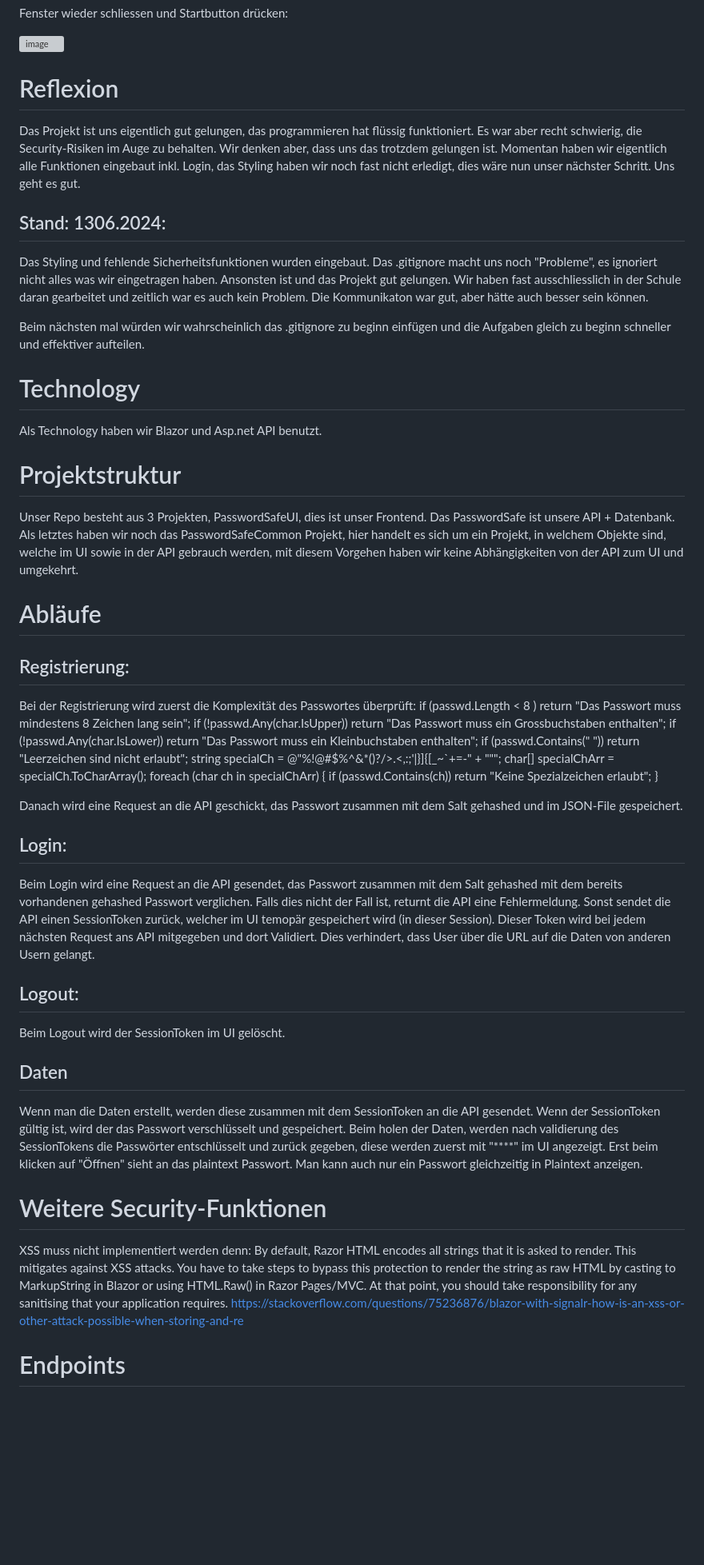
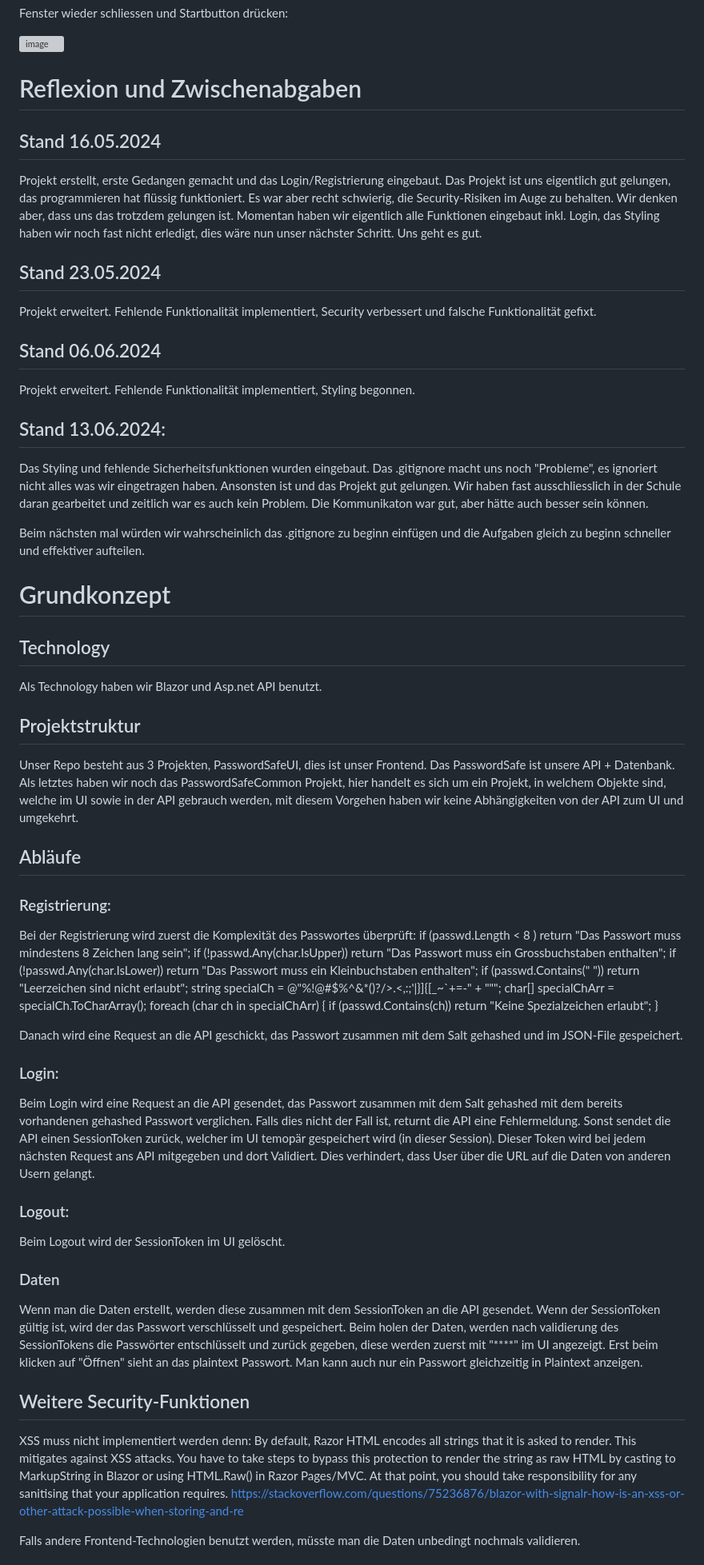
Before and after one commit to marc86c/PasswordSafe, a Markdown page: README.md, the part around one of its changes. Shown at 80% size. Rendered like a GitHub page; blank space fills up the shorter version; grey boxes are pictures that could not be loaded.

```diff
--- a/README.md
+++ b/README.md
@@ -21,25 +21,36 @@ Fenster wieder schliessen und Startbutton drücken:
 ![image](https://github.com/marc86c/PasswordSafe/assets/108449981/54608220-1380-40dc-9120-513a0bf3a70b)
 
 
-# Reflexion
-Das Projekt ist uns eigentlich gut gelungen, das programmieren hat flüssig funktioniert. Es war aber recht schwierig, die Security-Risiken im Auge zu behalten. Wir denken aber, dass uns das trotzdem gelungen ist. Momentan haben wir eigentlich alle Funktionen eingebaut inkl. Login, das Styling haben wir noch fast nicht erledigt, dies wäre nun unser nächster Schritt. Uns geht es gut.
+# Reflexion und Zwischenabgaben
 
-## Stand: 1306.2024:
+## Stand 16.05.2024
+Projekt erstellt, erste Gedangen gemacht und das Login/Registrierung eingebaut. Das Projekt ist uns eigentlich gut gelungen, das programmieren hat flüssig funktioniert. Es war aber recht schwierig, die Security-Risiken im Auge zu behalten. Wir denken aber, dass uns das trotzdem gelungen ist. Momentan haben wir eigentlich alle Funktionen eingebaut inkl. Login, das Styling haben wir noch fast nicht erledigt, dies wäre nun unser nächster Schritt. Uns geht es gut.
+
+## Stand 23.05.2024
+Projekt erweitert. Fehlende Funktionalität implementiert, Security verbessert und falsche Funktionalität gefixt.
+
+
+## Stand 06.06.2024
+Projekt erweitert. Fehlende Funktionalität implementiert, Styling begonnen.
+
+## Stand 13.06.2024:
 Das Styling und fehlende Sicherheitsfunktionen wurden eingebaut. Das .gitignore macht uns noch "Probleme", es ignoriert nicht alles was wir eingetragen haben.
 Ansonsten ist und das Projekt gut gelungen. Wir haben fast ausschliesslich in der Schule daran gearbeitet und zeitlich war es auch kein Problem. Die Kommunikaton war gut, aber hätte auch besser sein können.
 
 Beim nächsten mal würden wir wahrscheinlich das .gitignore zu beginn einfügen und die Aufgaben gleich zu beginn schneller und effektiver aufteilen.
 
-# Technology
+# Grundkonzept
+
+## Technology
 Als Technology haben wir Blazor und Asp.net API benutzt.
 
-# Projektstruktur
+## Projektstruktur
 Unser Repo besteht aus 3 Projekten, PasswordSafeUI, dies ist unser Frontend. Das PasswordSafe ist unsere API + Datenbank. Als letztes haben wir noch das PasswordSafeCommon Projekt, hier handelt es sich um ein Projekt, in welchem Objekte sind, welche im UI sowie in der API gebrauch werden, mit diesem Vorgehen haben wir keine Abhängigkeiten von der API zum UI und umgekehrt.
 
 
-# Abläufe
+## Abläufe
 
-## Registrierung:
+### Registrierung:
 Bei der Registrierung wird zuerst die Komplexität des Passwortes überprüft:
    if (passwd.Length < 8 )
        return "Das Passwort muss mindestens 8 Zeichen lang sein";
@@ -59,20 +70,20 @@ Bei der Registrierung wird zuerst die Komplexität des Passwortes überprüft:
 
  Danach wird eine Request an die API geschickt, das Passwort zusammen mit dem Salt gehashed und im JSON-File gespeichert.
 
-## Login:
+### Login:
 Beim Login wird eine Request an die API gesendet, das Passwort zusammen mit dem Salt gehashed mit dem bereits vorhandenen gehashed Passwort verglichen. Falls dies nicht der Fall ist, returnt die API eine Fehlermeldung. Sonst sendet die API einen SessionToken zurück, welcher im UI temopär gespeichert wird (in dieser Session). Dieser Token wird bei jedem nächsten Request ans API mitgegeben und dort Validiert. Dies verhindert, dass User über die URL auf die Daten von anderen Usern gelangt.
 
-## Logout:
+### Logout:
 Beim Logout wird der SessionToken im UI gelöscht.
 
-## Daten
+### Daten
 Wenn man die Daten erstellt, werden diese zusammen mit dem SessionToken an die API gesendet. Wenn der SessionToken gültig ist, wird der das Passwort verschlüsselt und gespeichert.
 Beim holen der Daten, werden nach validierung des SessionTokens die Passwörter entschlüsselt und zurück gegeben, diese werden zuerst mit "****" im UI angezeigt. Erst beim klicken auf "Öffnen" sieht an das plaintext Passwort. Man kann auch nur ein Passwort gleichzeitig in Plaintext anzeigen.
 
-# Weitere Security-Funktionen
+## Weitere Security-Funktionen
 XSS muss nicht implementiert werden denn:
 By default, Razor HTML encodes all strings that it is asked to render. This mitigates against XSS attacks. You have to take steps to bypass this protection to render the string as raw HTML by casting to MarkupString in Blazor or using HTML.Raw() in Razor Pages/MVC. At that point, you should take responsibility for any sanitising that your application requires.
 https://stackoverflow.com/questions/75236876/blazor-with-signalr-how-is-an-xss-or-other-attack-possible-when-storing-and-re
 
-# Endpoints
+Falls andere Frontend-Technologien benutzt werden, müsste man die Daten unbedingt nochmals validieren.
 
```
Also changed, not shown: other parts of README.md (+6 -4 lines).
